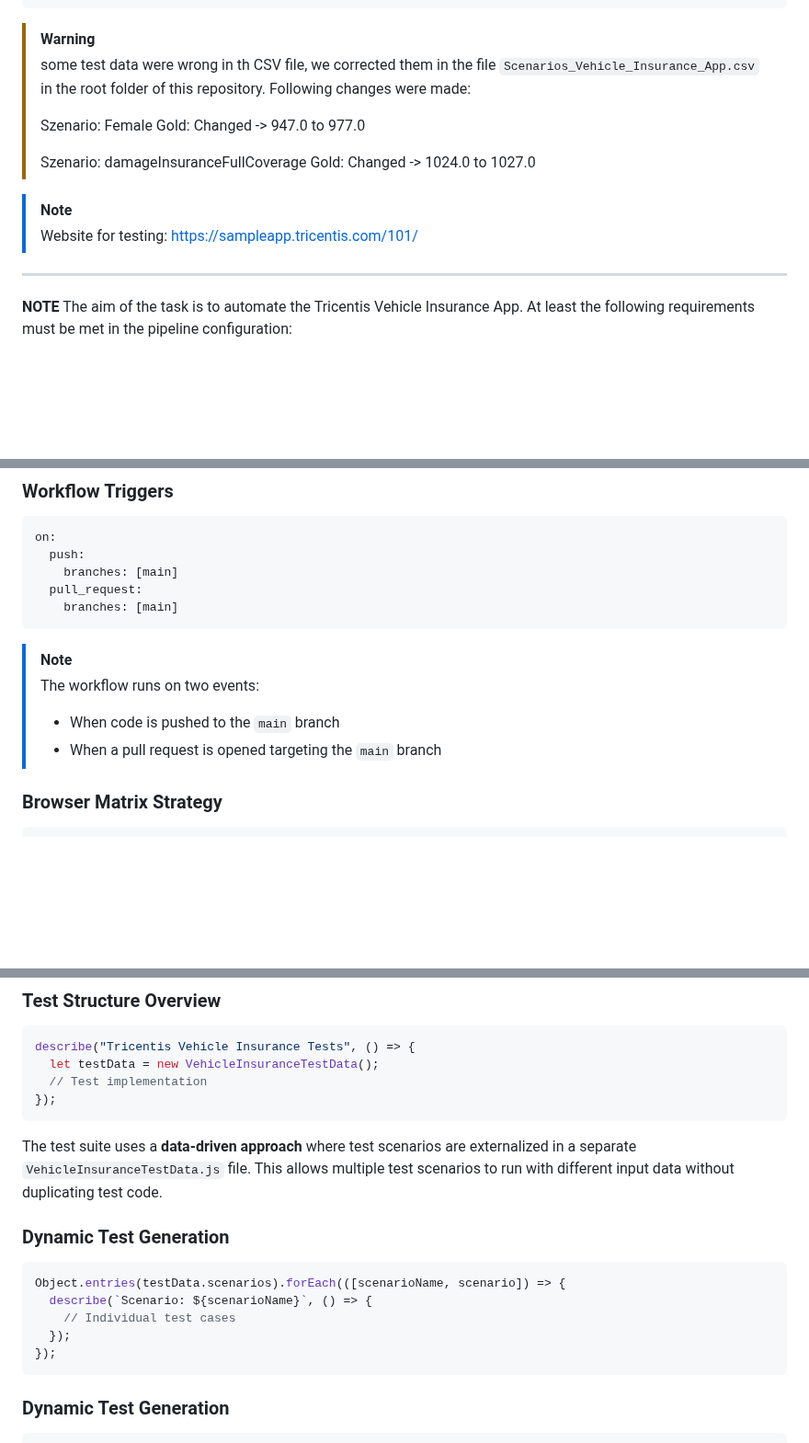
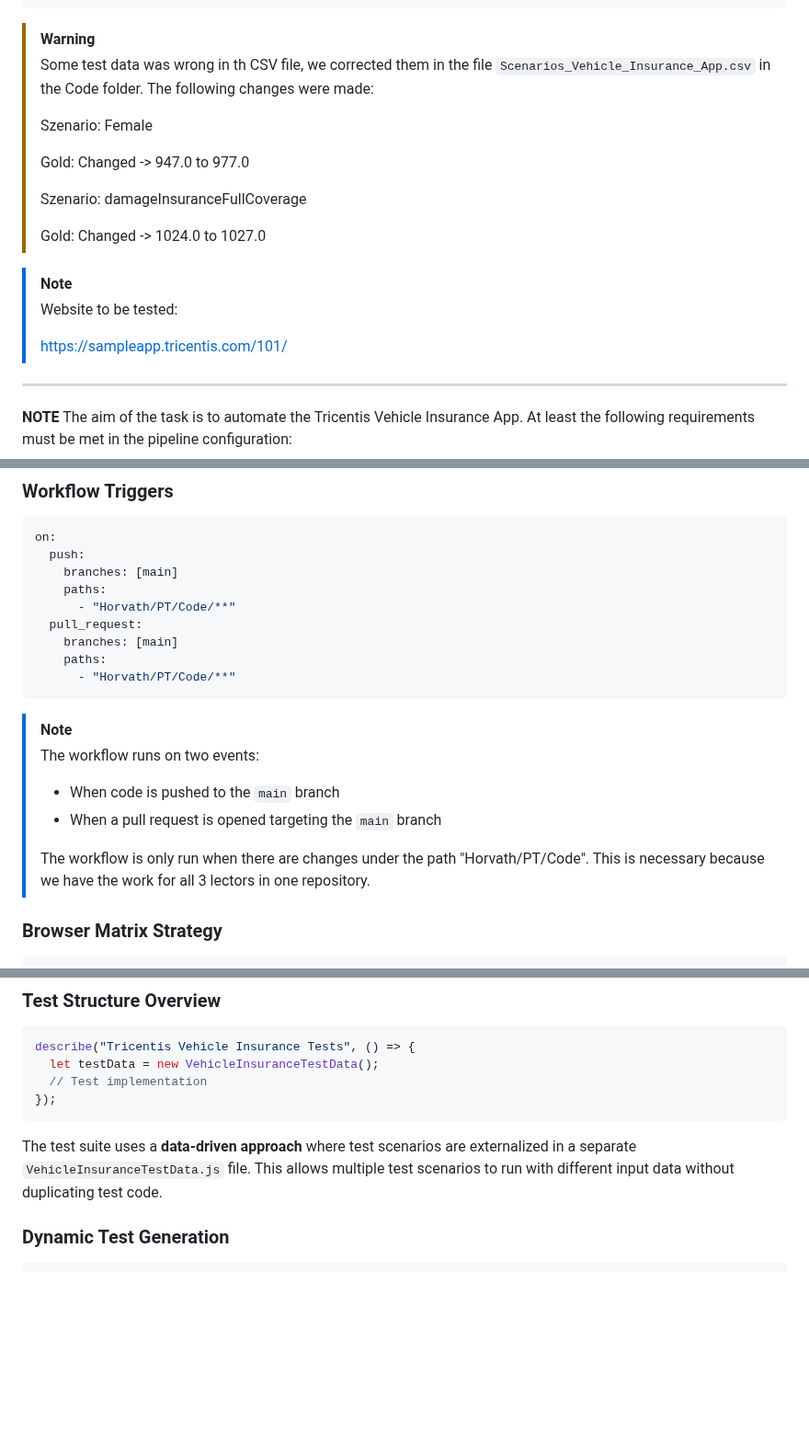
Before and after one commit to Gruppe1DevOps/DevOpsG1, a Markdown page: Horvath/PT/README.md, 3 parts joined by grey strips. Shown at 92% size. Drawn GitHub-style; blank space fills up the shorter version.

Commit message:
Update README.md to improve Table of Contents structure, correct test data references, and update Node.js version in GitHub Actions workflow

````diff
--- a/Horvath/PT/README.md
+++ b/Horvath/PT/README.md
@@ -87,18 +89,21 @@ This is the subfolder / repository for the courses DEVOPS ILV and DEVOPS PT - MC
 
 
 > [!WARNING]
-> some test data were wrong in th CSV file, we corrected them in the
-> file `Scenarios_Vehicle_Insurance_App.csv` in the root folder of this repository.
-> Following changes were made:
+> Some test data was wrong in th CSV file, we corrected them in the
+> file `Scenarios_Vehicle_Insurance_App.csv` in the Code folder.
+> The following changes were made:
 >
 > Szenario: Female
->   Gold: Changed -> 947.0 to 977.0
+>
+> Gold: Changed -> 947.0 to 977.0
 >
 > Szenario: damageInsuranceFullCoverage
->   Gold: Changed -> 1024.0 to 1027.0
+>
+> Gold: Changed -> 1024.0 to 1027.0
 
 > [!NOTE]
-> Website for testing:
+> Website to be tested:
+>
 > https://sampleapp.tricentis.com/101/
 
 ---
@@ -424,8 +429,12 @@ In the .github folder is the test.yml in this YAML a is a GitHub Actions workflo
 on:
   push:
     branches: [main]
+    paths:
+      - "Horvath/PT/Code/**"
   pull_request:
     branches: [main]
+    paths:
+      - "Horvath/PT/Code/**"
 ```
 
 > [!NOTE]
@@ -433,6 +442,9 @@ on:
 >
 > - When code is pushed to the `main` branch
 > - When a pull request is opened targeting the `main` branch
+>
+> The workflow is only run when there are changes under the path "Horvath/PT/Code".
+> This is necessary because we have the work for all 3 lectors in one repository.
 
 ### Browser Matrix Strategy
 
@@ -514,16 +526,6 @@ describe("Tricentis Vehicle Insurance Tests", () => {
 ```
 
 The test suite uses a **data-driven approach** where test scenarios are externalized in a separate `VehicleInsuranceTestData.js` file. This allows multiple test scenarios to run with different input data without duplicating test code.
-
-### Dynamic Test Generation
-
-```javascript
-Object.entries(testData.scenarios).forEach(([scenarioName, scenario]) => {
-  describe(`Scenario: ${scenarioName}`, () => {
-    // Individual test cases
-  });
-});
-```
 
 ### Dynamic Test Generation
 
````
Also changed, not shown: other parts of Horvath/PT/README.md (+58 -56 lines).
